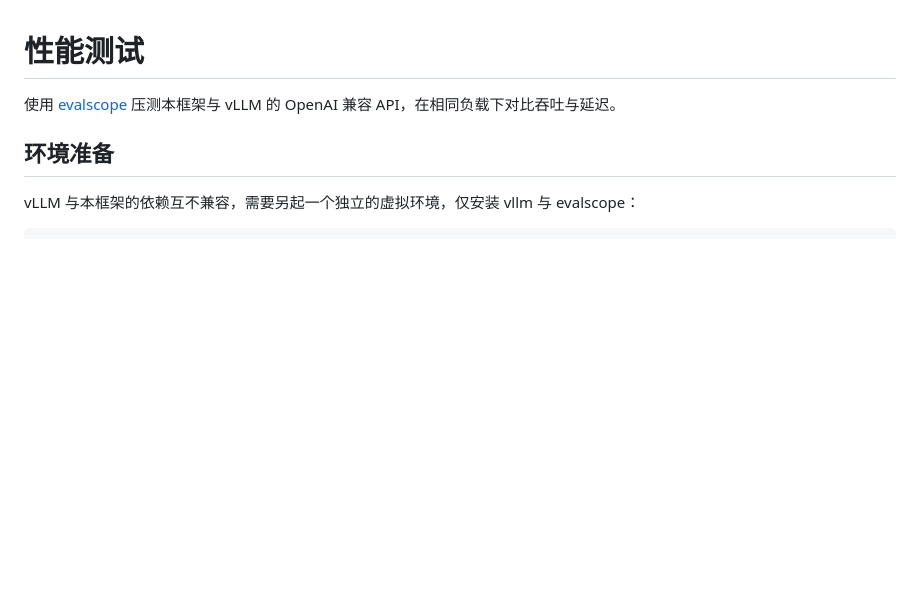
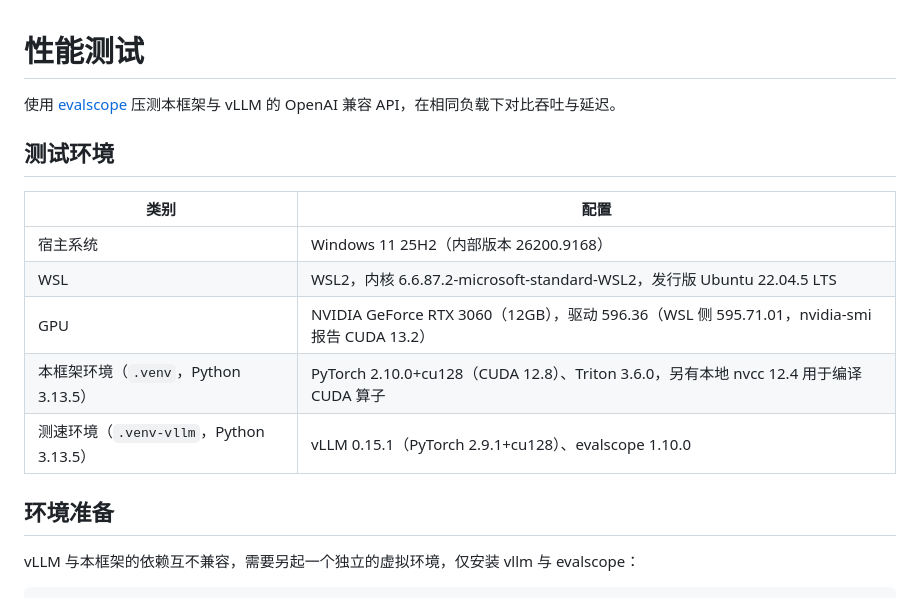
Before and after one commit to 1483795887/qwen3_from_scratch, a Markdown page: docs/benchmark.md, the part around the change. GitHub-like rendering; blank space fills up the shorter version.

Commit message:
docs: 增加测速软硬件环境

```diff
--- a/docs/benchmark.md
+++ b/docs/benchmark.md
@@ -1,6 +1,16 @@
 # 性能测试
 
 使用 [evalscope](https://github.com/modelscope/evalscope) 压测本框架与 vLLM 的 OpenAI 兼容 API，在相同负载下对比吞吐与延迟。
+
+## 测试环境
+
+| 类别 | 配置 |
+|---|---|
+| 宿主系统 | Windows 11 25H2（内部版本 26200.9168） |
+| WSL | WSL2，内核 6.6.87.2-microsoft-standard-WSL2，发行版 Ubuntu 22.04.5 LTS |
+| GPU | NVIDIA GeForce RTX 3060（12GB），驱动 596.36（WSL 侧 595.71.01，nvidia-smi 报告 CUDA 13.2） |
+| 本框架环境（`.venv`，Python 3.13.5） | PyTorch 2.10.0+cu128（CUDA 12.8）、Triton 3.6.0，另有本地 nvcc 12.4 用于编译 CUDA 算子 |
+| 测速环境（`.venv-vllm`，Python 3.13.5） | vLLM 0.15.1（PyTorch 2.9.1+cu128）、evalscope 1.10.0 |
 
 ## 环境准备
 
```
